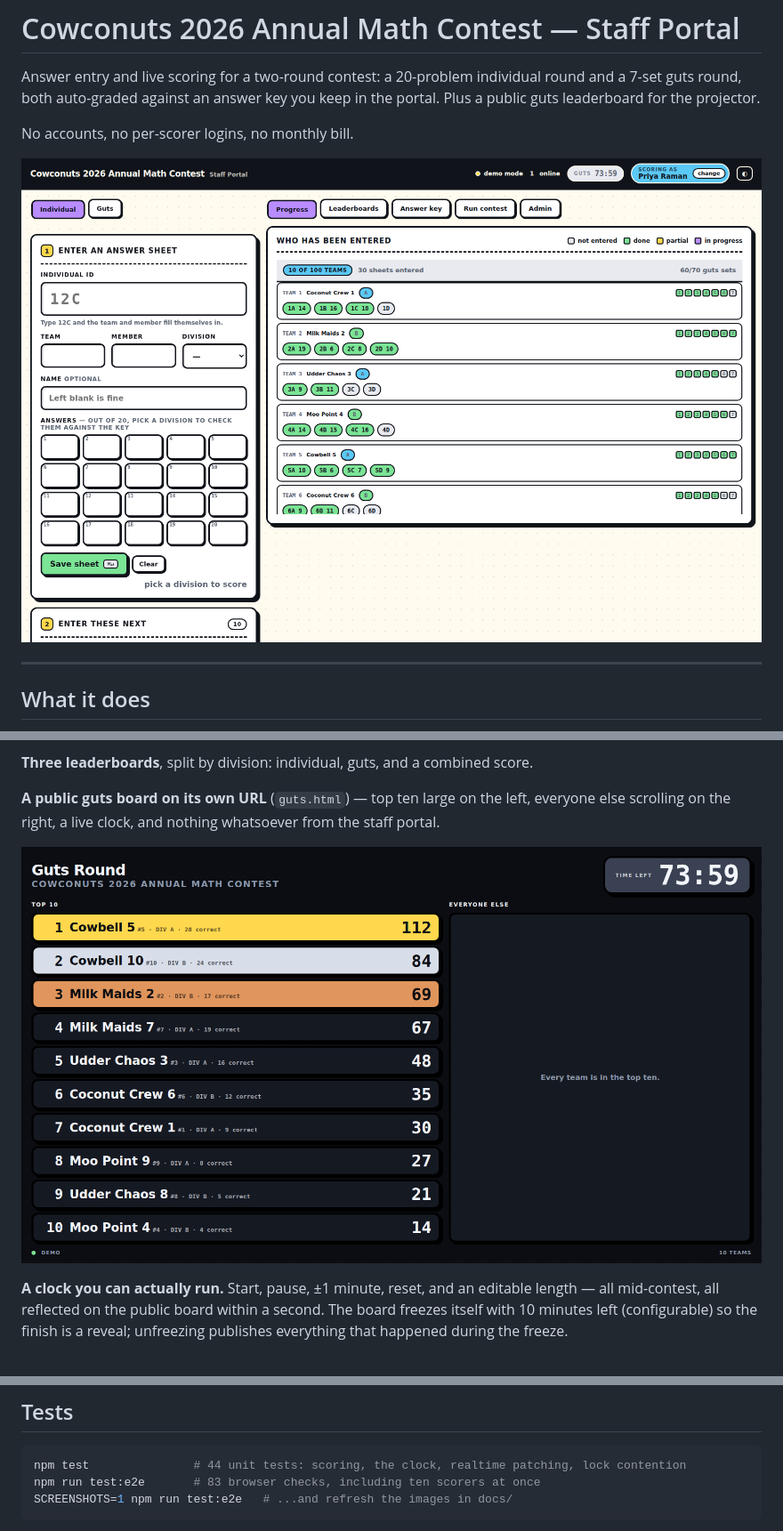
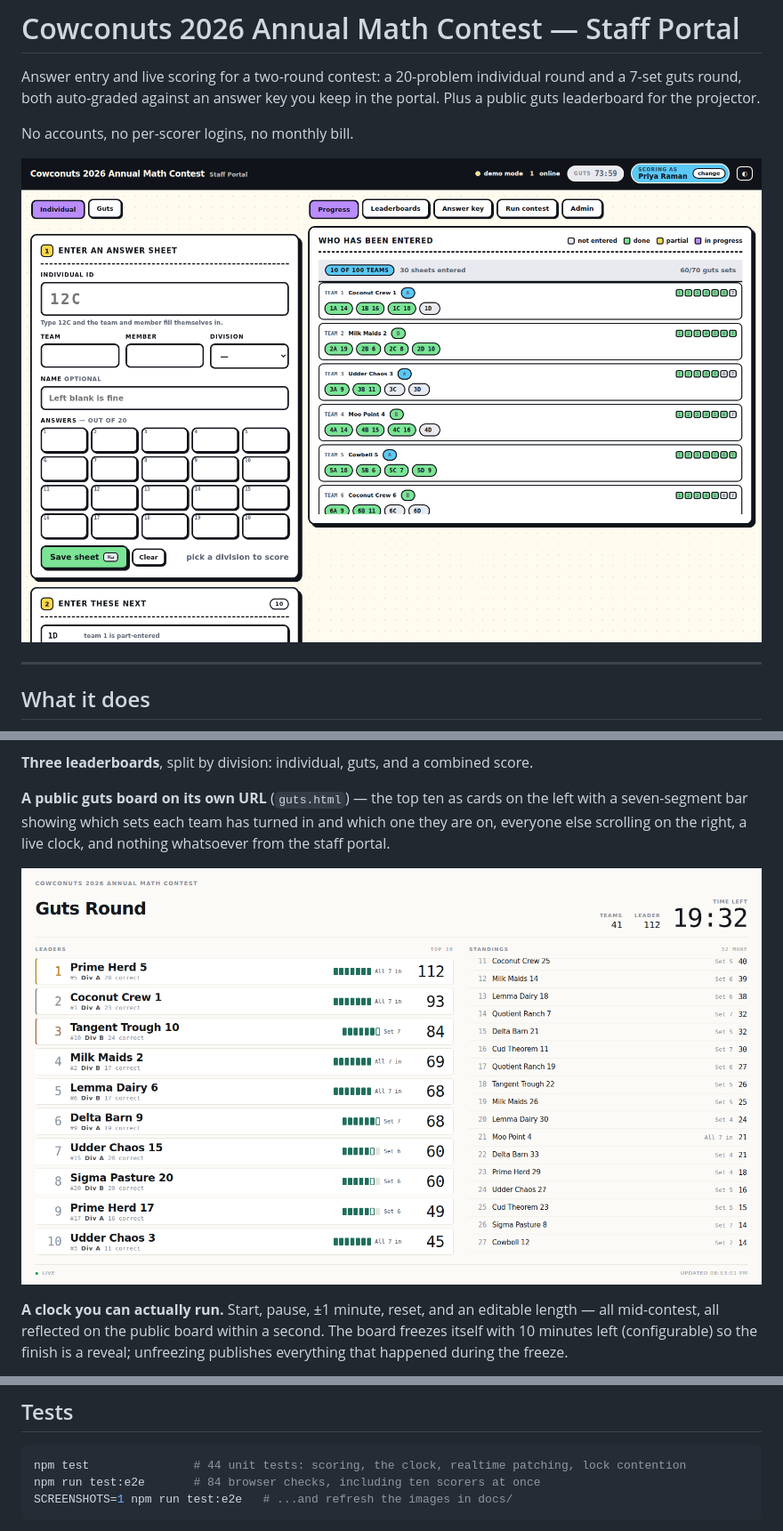
Before and after one commit to MathCosine/sfpoproofs, a Markdown page: README.md, 3 parts joined by grey strips. Shown at 89% size. Drawn GitHub-style; pictures changed too: docs/screenshot-guts-board.png, docs/screenshot-portal.png.

````diff
--- a/README.md
+++ b/README.md
@@ -41,9 +41,10 @@ who lands there is told who has it, and it drops out of their queue.
 
 **Three leaderboards**, split by division: individual, guts, and a combined score.
 
-**A public guts board on its own URL** (`guts.html`) — top ten large on the left,
-everyone else scrolling on the right, a live clock, and nothing whatsoever from the
-staff portal.
+**A public guts board on its own URL** (`guts.html`) — the top ten as cards on the
+left with a seven-segment bar showing which sets each team has turned in and which
+one they are on, everyone else scrolling on the right, a live clock, and nothing
+whatsoever from the staff portal.
 
 ![The public guts board](docs/screenshot-guts-board.png)
 
@@ -191,7 +192,7 @@ data. The bar reads **demo mode** in amber throughout.
 
 ```bash
 npm test               # 44 unit tests: scoring, the clock, realtime patching, lock contention
-npm run test:e2e       # 83 browser checks, including ten scorers at once
+npm run test:e2e       # 84 browser checks, including ten scorers at once
 SCREENSHOTS=1 npm run test:e2e   # ...and refresh the images in docs/
 ```
 
````
Also changed, not shown: docs/screenshot-leaderboard.png, 7 other files.
